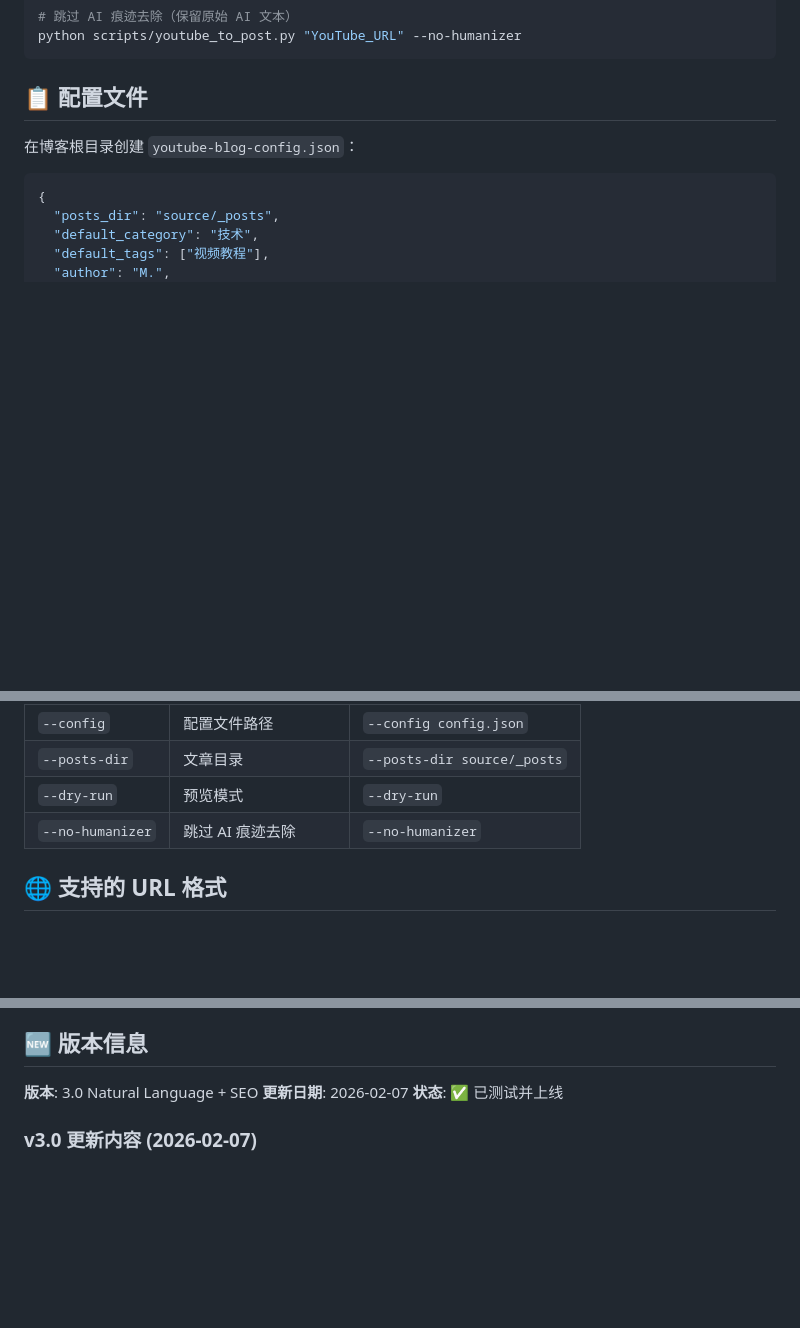
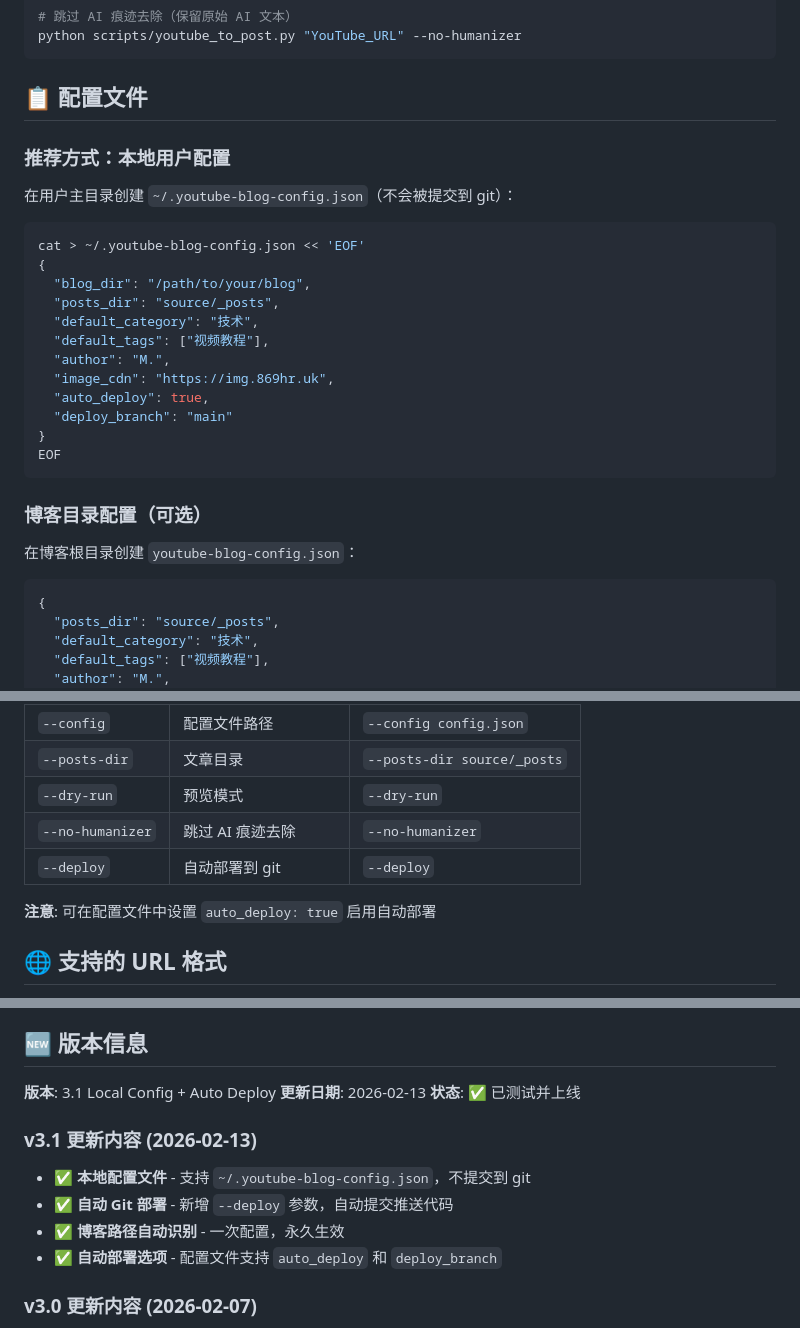
Before and after one commit to wlzh/skills, a Markdown page: youtube-to-blog-post/README.md, 3 parts joined by grey strips. Drawn GitHub-style; blank space fills up the shorter version.

Commit message:
feat(youtube-to-blog-post): 更新到 v3.1 - 本地配置 + 自动部署
- 新增 ~/.youtube-blog-config.json 本地配置文件支持
- 新增 --deploy 参数支持自动 Git 部署
- 添加配置优先级说明
- 新增 auto_deploy 和 deploy_branch 配置选项

````diff
--- a/youtube-to-blog-post/README.md
+++ b/youtube-to-blog-post/README.md
@@ -66,6 +66,27 @@ python scripts/youtube_to_post.py "YouTube_URL" --no-humanizer
 ```
 
 ## 📋 配置文件
+
+### 推荐方式：本地用户配置
+
+在用户主目录创建 `~/.youtube-blog-config.json`（不会被提交到 git）：
+
+```bash
+cat > ~/.youtube-blog-config.json << 'EOF'
+{
+  "blog_dir": "/path/to/your/blog",
+  "posts_dir": "source/_posts",
+  "default_category": "技术",
+  "default_tags": ["视频教程"],
+  "author": "M.",
+  "image_cdn": "https://img.869hr.uk",
+  "auto_deploy": true,
+  "deploy_branch": "main"
+}
+EOF
+```
+
+### 博客目录配置（可选）
 
 在博客根目录创建 `youtube-blog-config.json`：
 
@@ -179,6 +200,9 @@ hexo cl && hexo g && hexo d
 | `--posts-dir` | 文章目录 | `--posts-dir source/_posts` |
 | `--dry-run` | 预览模式 | `--dry-run` |
 | `--no-humanizer` | 跳过 AI 痕迹去除 | `--no-humanizer` |
+| `--deploy` | 自动部署到 git | `--deploy` |
+
+**注意**: 可在配置文件中设置 `auto_deploy: true` 启用自动部署
 
 ## 🌐 支持的 URL 格式
 
@@ -242,9 +266,16 @@ pip install yt-dlp requests
 
 ## 🆕 版本信息
 
-**版本**: 3.0 Natural Language + SEO
-**更新日期**: 2026-02-07
+**版本**: 3.1 Local Config + Auto Deploy
+**更新日期**: 2026-02-13
 **状态**: ✅ 已测试并上线
+
+### v3.1 更新内容 (2026-02-13)
+
+- ✅ **本地配置文件** - 支持 `~/.youtube-blog-config.json`，不提交到 git
+- ✅ **自动 Git 部署** - 新增 `--deploy` 参数，自动提交推送代码
+- ✅ **博客路径自动识别** - 一次配置，永久生效
+- ✅ **自动部署选项** - 配置文件支持 `auto_deploy` 和 `deploy_branch`
 
 ### v3.0 更新内容 (2026-02-07)
 
````
Also changed, not shown: youtube-to-blog-post/SKILL.md (+48 -4 lines).
